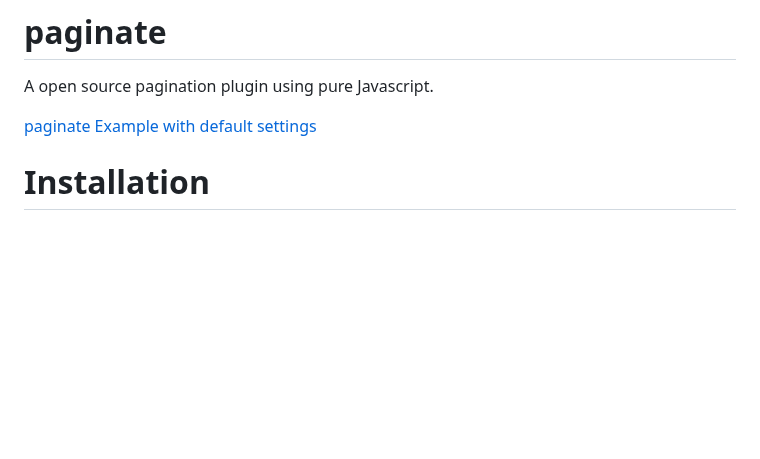
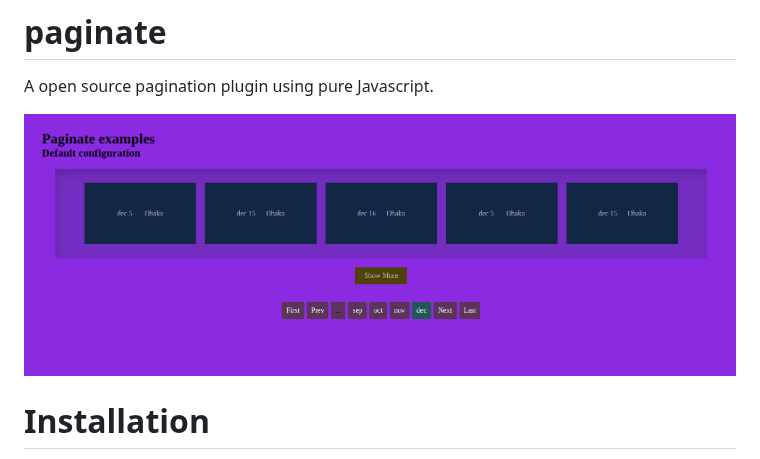
Before and after one commit to robiulhr/pro-paginate, a Markdown page: README.md, the part around the change. GitHub-like rendering; blank space fills up the shorter version.

Commit message:
fixing typo of in README.md

```diff
--- a/README.md
+++ b/README.md
@@ -2,7 +2,7 @@
 
 A open source pagination plugin using pure Javascript.
 
-[paginate Example with default settings](./img/Paginate-example.png)
+![paginate Example with default settings](./img/Paginate-example.png)
 
 # Installation
 
```
